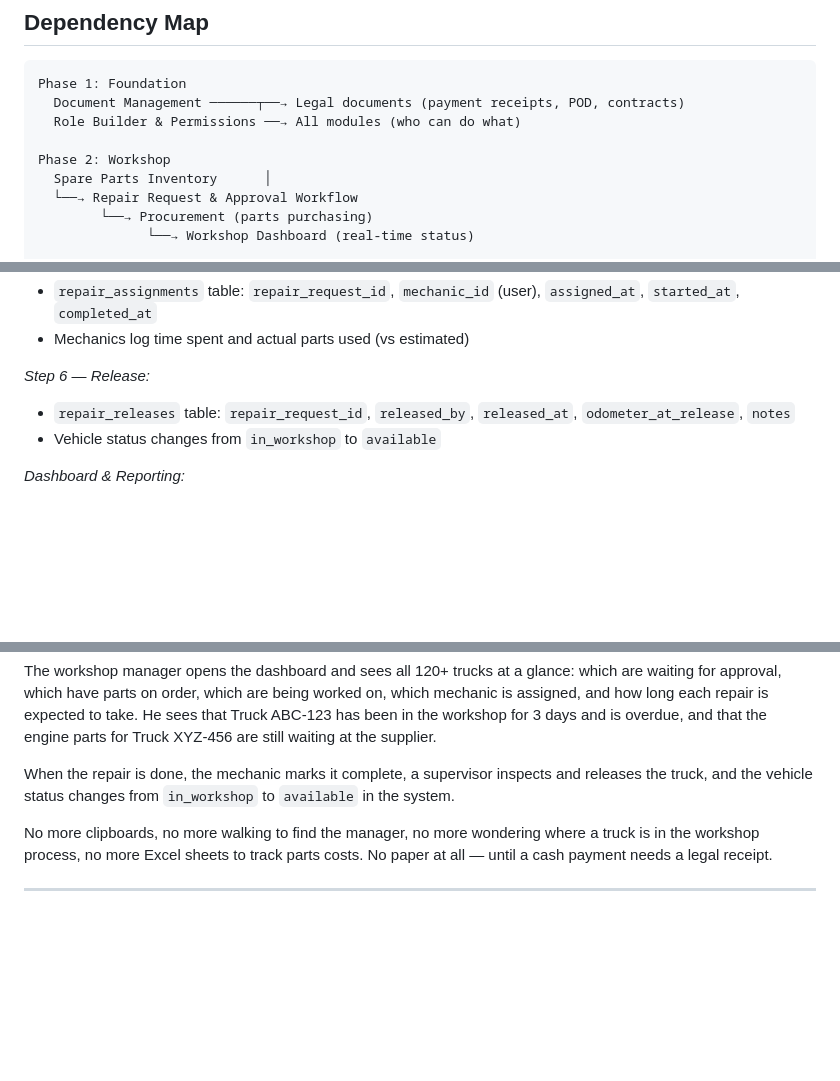
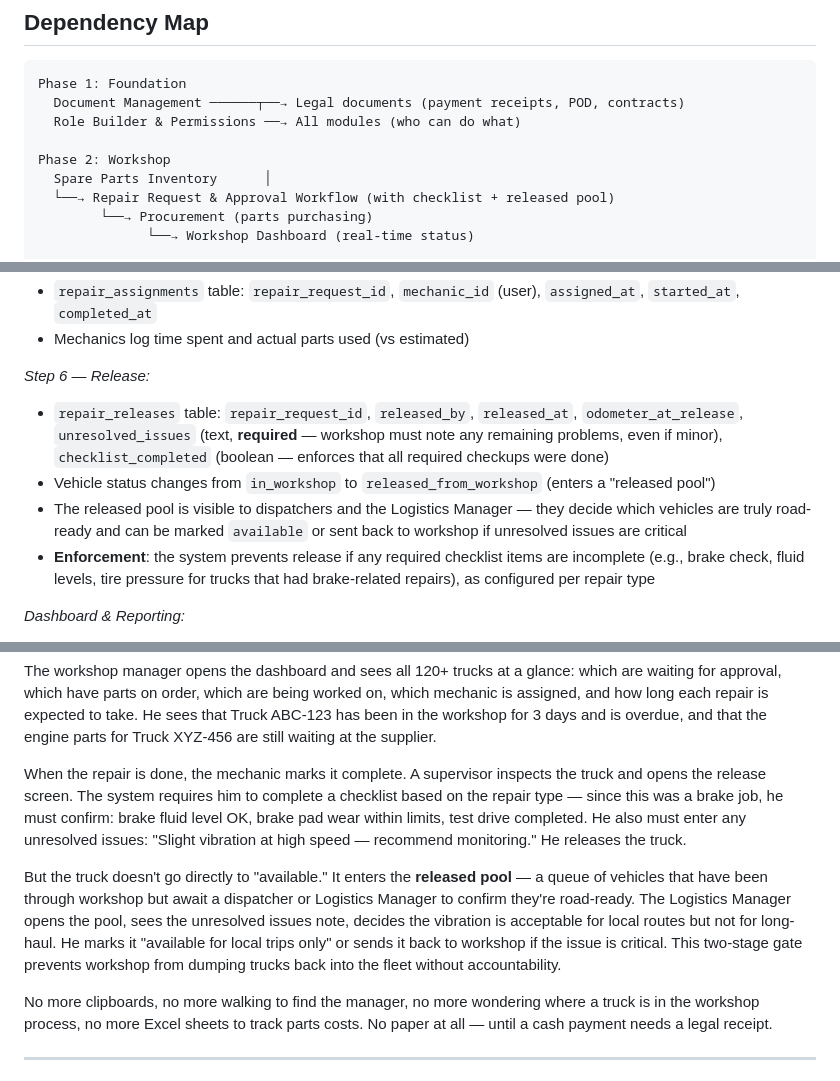
Before and after one commit to blasius/Martin_Logistics, a Markdown page: docs/ERP_IMPLEMENTATION_PLAN.md, 3 parts joined by grey strips. Rendered like a GitHub page; blank space fills up the shorter version.

Commit message:
Refine workshop release: released pool + mandatory unresolved issues
Workshop now releases into a 'released pool' instead of directly marking
vehicles available. Dispatchers/Logistics Manager choose from the pool
which vehicles are road-ready. Workshop must complete a checklist per
repair type and document any unresolved issues before release. System
enforces checklist completion.

```diff
--- a/docs/ERP_IMPLEMENTATION_PLAN.md
+++ b/docs/ERP_IMPLEMENTATION_PLAN.md
@@ -34,7 +34,7 @@ Phase 1: Foundation
 
 Phase 2: Workshop
   Spare Parts Inventory      │
-  └──→ Repair Request & Approval Workflow
+  └──→ Repair Request & Approval Workflow (with checklist + released pool)
         └──→ Procurement (parts purchasing)
               └──→ Workshop Dashboard (real-time status)
 
@@ -239,8 +239,16 @@ Management for a legal receipt.
 - Mechanics log time spent and actual parts used (vs estimated)
 
 *Step 6 — Release:*
-- `repair_releases` table: `repair_request_id`, `released_by`, `released_at`, `odometer_at_release`, `notes`
-- Vehicle status changes from `in_workshop` to `available`
+- `repair_releases` table: `repair_request_id`, `released_by`, `released_at`, `odometer_at_release`,
+  `unresolved_issues` (text, **required** — workshop must note any remaining problems, even if minor),
+  `checklist_completed` (boolean — enforces that all required checkups were done)
+- Vehicle status changes from `in_workshop` to `released_from_workshop` (enters a "released pool")
+- The released pool is visible to dispatchers and the Logistics Manager — they decide which
+  vehicles are truly road-ready and can be marked `available` or sent back to workshop if
+  unresolved issues are critical
+- **Enforcement**: the system prevents release if any required checklist items are incomplete
+  (e.g., brake check, fluid levels, tire pressure for trucks that had brake-related repairs),
+  as configured per repair type
 
 *Dashboard & Reporting:*
 - Real-time board: which trucks are in workshop, assigned mechanic, status, ETA
@@ -308,8 +316,18 @@ and how long each repair is expected to take. He sees that Truck ABC-123 has bee
 for 3 days and is overdue, and that the engine parts for Truck XYZ-456 are still waiting at the
 supplier.
 
-When the repair is done, the mechanic marks it complete, a supervisor inspects and releases the
-truck, and the vehicle status changes from `in_workshop` to `available` in the system.
+When the repair is done, the mechanic marks it complete. A supervisor inspects the truck and
+opens the release screen. The system requires him to complete a checklist based on the repair
+type — since this was a brake job, he must confirm: brake fluid level OK, brake pad wear within
+limits, test drive completed. He also must enter any unresolved issues: "Slight vibration at
+high speed — recommend monitoring." He releases the truck.
+
+But the truck doesn't go directly to "available." It enters the **released pool** — a queue of
+vehicles that have been through workshop but await a dispatcher or Logistics Manager to confirm
+they're road-ready. The Logistics Manager opens the pool, sees the unresolved issues note,
+decides the vibration is acceptable for local routes but not for long-haul. He marks it
+"available for local trips only" or sends it back to workshop if the issue is critical. This
+two-stage gate prevents workshop from dumping trucks back into the fleet without accountability.
 
 No more clipboards, no more walking to find the manager, no more wondering where a truck is in
 the workshop process, no more Excel sheets to track parts costs. No paper at all — until a cash
```
